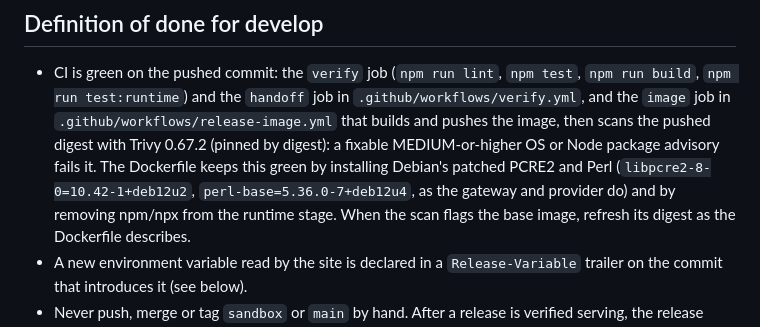
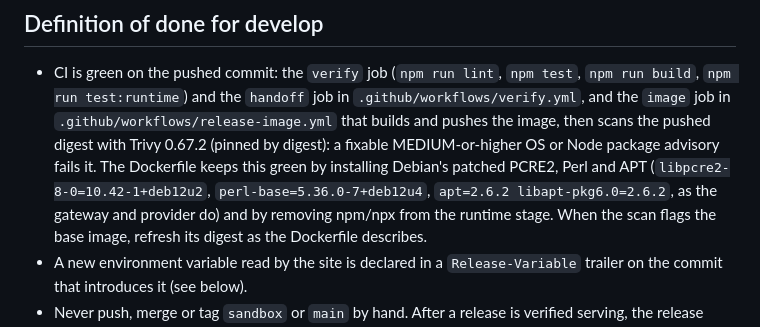
Before and after one commit to daski-io/daski.io, a Markdown page: docs/release-readiness.md, the part around the change. Rendered like a GitHub page.

Commit message:
Document the APT pin in release readiness

```diff
--- a/docs/release-readiness.md
+++ b/docs/release-readiness.md
@@ -33,9 +33,9 @@ releasable.
   `.github/workflows/release-image.yml` that builds and pushes the image, then
   scans the pushed digest with Trivy 0.67.2 (pinned by digest): a fixable
   MEDIUM-or-higher OS or Node package advisory fails it. The Dockerfile keeps
-  this green by installing Debian's patched PCRE2 and Perl
-  (`libpcre2-8-0=10.42-1+deb12u2`, `perl-base=5.36.0-7+deb12u4`, as the gateway
-  and provider do) and by removing npm/npx from the runtime stage. When the
+  this green by installing Debian's patched PCRE2, Perl and APT
+  (`libpcre2-8-0=10.42-1+deb12u2`, `perl-base=5.36.0-7+deb12u4`,
+  `apt=2.6.2 libapt-pkg6.0=2.6.2`, as the gateway and provider do) and by removing npm/npx from the runtime stage. When the
   scan flags the base image, refresh its digest as the Dockerfile describes.
 - A new environment variable read by the site is declared in a
   `Release-Variable` trailer on the commit that introduces it (see below).
```
